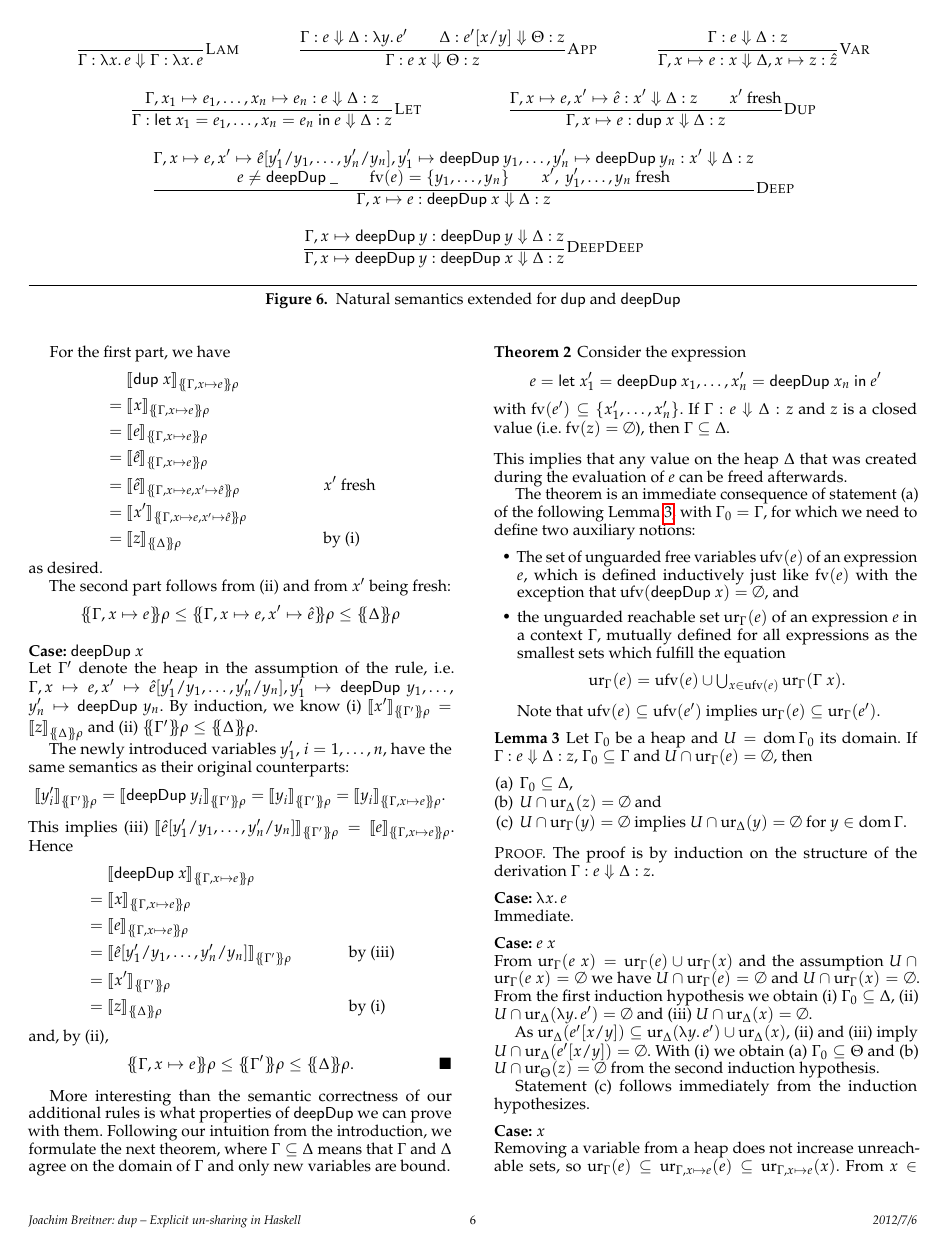
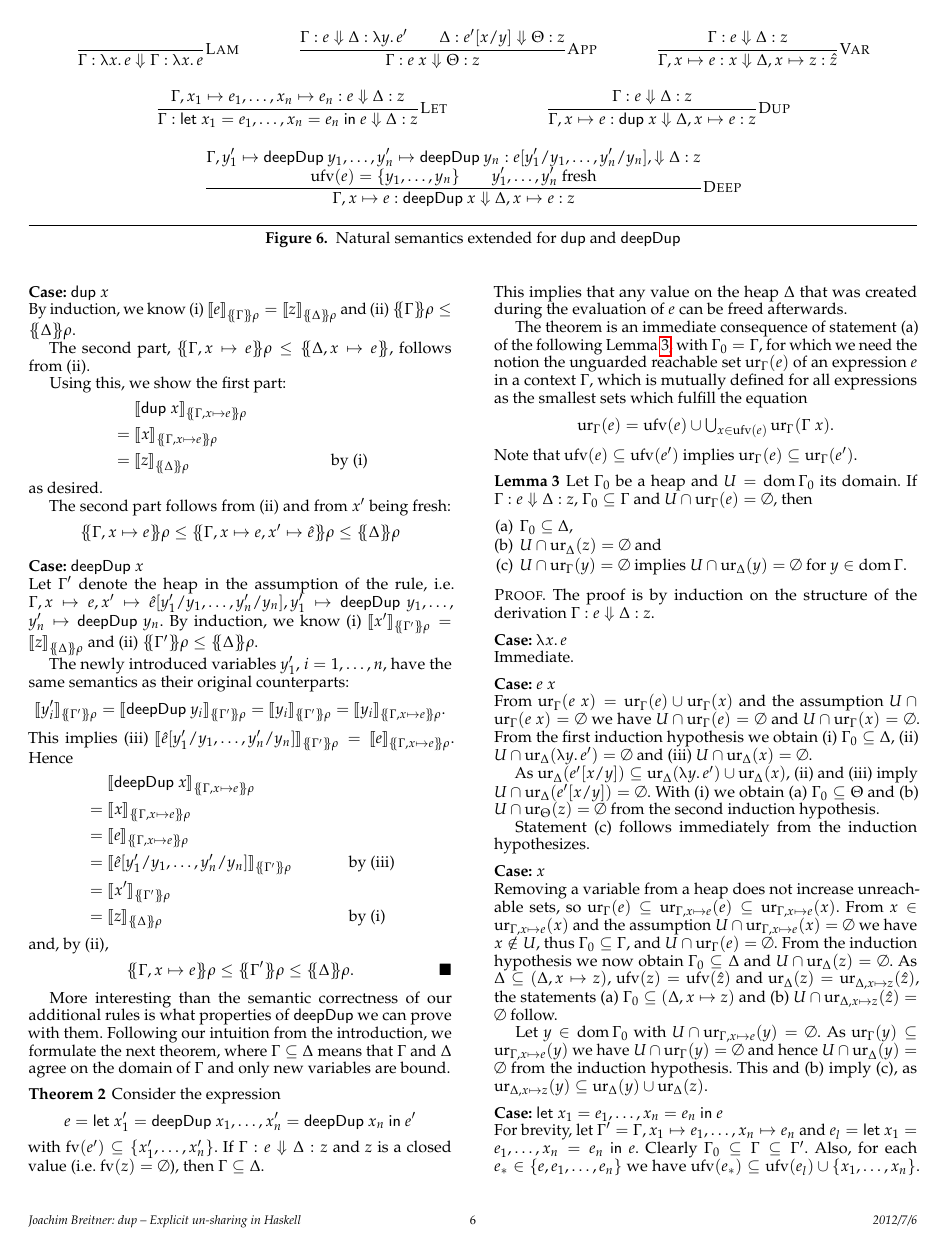
Before and after one commit to nomeata/ghc-dup, a LaTeX paper (dup-hiw-2012/dup-hiw-2012.tex): page 6 of 9. Compiled offline with pdfLaTeX; a missing font is replaced by an installed copy or a similar font.

Commit message:
Present Dup and DeepDup rules like the Var rules

```diff
--- a/dup-hiw-2012/dup-hiw-2012.tex
+++ b/dup-hiw-2012/dup-hiw-2012.tex
@@ -863,33 +865,26 @@ In the following every heap/term pair $\Gamma : e$ is assumed to be distinctly n
 \sRule{Let}
 \and
 \inferrule
-{\sred{\Gamma,x\mapsto e, \fresh x\mapsto \hat e} {\fresh x} \Delta z \\ \fresh x \text{ fresh}}
-{\sred{\Gamma,x\mapsto e}{\sDup x} \Delta z}
+{\sred{\Gamma}{e} \Delta z}
+{\sred{\Gamma,x\mapsto e}{\sDup x} {\Delta,x\mapsto e} z}
 \sRule{Dup}
 \and
 \inferrule
 {
 \sred{
 \Gamma,
-x\mapsto e,
-\fresh x\mapsto \hat e[\fresh y_1/y_1,\ldots, \fresh y_n/y_n],
 \fresh y_1 \mapsto \sDeepDup y_1,\ldots,
 \fresh y_n \mapsto \sDeepDup y_n
-} {\fresh x} \Delta z
+}{
+e[\fresh y_1/y_1,\ldots, \fresh y_n/y_n],
+} \Delta z
+\\\\
+\ufv e = \{y_1,\ldots,y_n\}
 \\
-e \ne \sDeepDup \_
-\\
-\fv e = \{y_1,\ldots,y_n\}
-\\
-\fresh x,\ \fresh y_1,\ldots,y_n \text{ fresh}
+\fresh y_1,\ldots,\fresh y_n \text{ fresh}
 }
-{\sred{\Gamma,x\mapsto e}{\sDeepDup x} \Delta z}
+{\sred{\Gamma,x\mapsto e}{\sDeepDup x} {\Delta,x\mapsto e} z}
 \sRule{Deep}
-\and
-\inferrule
-{\sred{\Gamma,x\mapsto \sDeepDup y}{\sDeepDup y} \Delta z}
-{\sred{\Gamma,x\mapsto \sDeepDup y}{\sDeepDup x} \Delta z}
-\sRule{DeepDeep}
 \end{mathpar}
 \caption{Natural semantics extended for \li-dup- and \li-deepDup-}
 \label{fig:semrules}
@@ -931,18 +926,14 @@ If $\sred\Gamma e \Delta z$, then for all environments $\rho$,
 The proof in \citep{launchbury} is by induction on the derivation; we only have to give it for the two new cases corresponding to the rules \sRule{Dup} and \sRule{Deep}. We assume that the fresh variables in the rules are chosen to be undefined in $\rho$:
 
 \case{$\sDup x$}
-By induction, we know (i) $\dsem{\fresh x}{\esem{\Gamma, x \mapsto e, \fresh x \mapsto \hat e} \rho} = \dsem{z}{\esem \Delta \rho}$ and (ii) $\esem{\Gamma, x \mapsto e, \fresh x \mapsto \hat e} \rho \le \esem \Delta \rho$.
+By induction, we know (i) $\dsem{e}{\esem \Gamma \rho} = \dsem{z}{\esem \Delta \rho}$ and (ii) $\esem \Gamma \rho \le \esem \Delta \rho$.
 
-For the first part, we have
+The second part, $\esem {\Gamma,x\mapsto e} \rho \le \esem {\Delta,x\mapsto e}$, follows from (ii).
+
+Using this, we show the first part:
 \begin{align*}
 &\phantom{{}={}}\dsem{\sDup x}{\esem{\Gamma, x\mapsto e}\rho}\\
 &= \dsem{x}{\esem{\Gamma, x\mapsto e}\rho}\\
-%&= \esem{\Gamma, x\mapsto e}\rho\ x\\
-&= \dsem{e}{\esem{\Gamma, x\mapsto e}\rho}\\
-&= \dsem{\hat e}{\esem{\Gamma, x\mapsto e}\rho}\\
-&= \dsem{\hat e}{\esem{\Gamma, x\mapsto e, \fresh x \mapsto \hat e}\rho} && \text{$\fresh x$ fresh}\\
-%&= \esem{\Gamma, x\mapsto e, \fresh x \mapsto e}\rho\ \fresh x \\
-&= \dsem{\fresh x}{\esem{\Gamma, x\mapsto e, \fresh x \mapsto \hat e}\rho} \\
 &= \dsem{z}{\esem \Delta \rho} &&\text{by (i)}
 \end{align*}
 as desired.
@@ -993,16 +984,11 @@ with $\fv{e'} \subseteq \{x_1',\ldots,x_n'\}$. If $\sred \Gamma e \Delta z$ and
 \end{theorem}
 This implies that any value on the heap $\Delta$ that was created during the evaluation of $e$ can be freed afterwards.
 
-The theorem is an immediate consequence of statement (a) of the following Lemma~\ref{lem:deepdup}, with $\Gamma_0 = \Gamma$, for which we need to define two auxiliary notions:
-\begin{itemize}
-\item
-The set of unguarded free variables $\ufv e$ of an expression $e$, which is defined inductively just like $\fv e$ with the exception that $\ufv {\sDeepDup x} = \emptyset$, and
-\item the unguarded reachable set $\ur{\Gamma}{e}$ of an expression $e$ in a context $\Gamma$, mutually defined for all expressions as the smallest sets which fulfill the equation
+The theorem is an immediate consequence of statement (a) of the following Lemma~\ref{lem:deepdup}, with $\Gamma_0 = \Gamma$, for which we need the notion the unguarded reachable set $\ur{\Gamma}{e}$ of an expression $e$ in a context $\Gamma$, which is mutually defined for all expressions as the smallest sets which fulfill the equation
 \[
 \ur{\Gamma}{e} = \ufv e \cup \textstyle\bigcup_{x\in \ufv e}\ur{\Gamma}{\Gamma\ x}.
 \]
 Note that $\ufv e \subseteq \ufv {e'}$ implies $\ur\Gamma e \subseteq \ur\Gamma {e'}$. %and, more general, $\ufv e \subseteq \ufv {e'} \cup V$ implies $\ur\Gamma e \subseteq \ur\Gamma {e'} \cup V$ if $V$ is TODO.
-\end{itemize}
 
 \begin{lemma}
 \label{lem:deepdup}
```
Also changed, not shown: dup-hiw-2012/dup-hiw-2012.tex (10 more changed lines).
